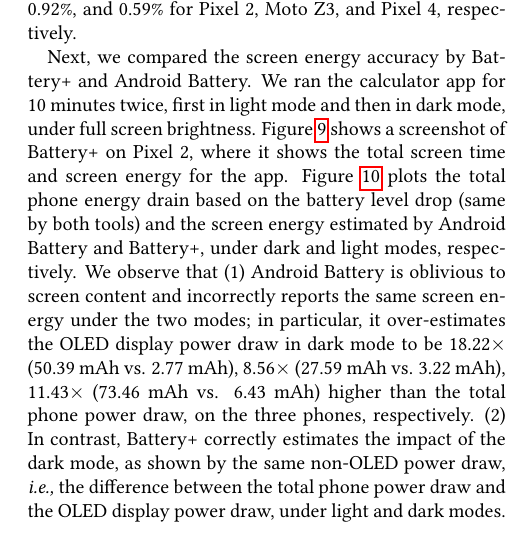
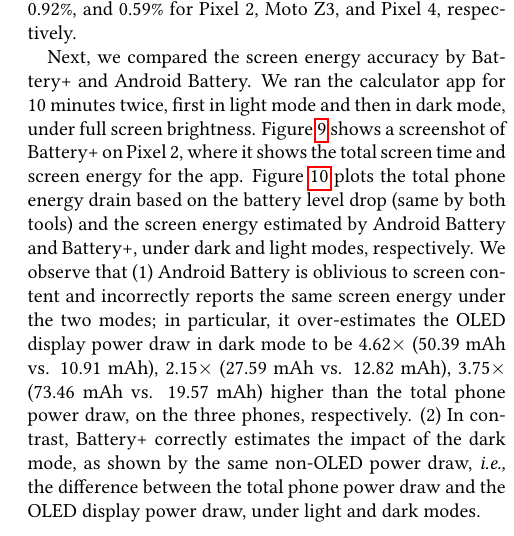
Before and after one commit to appjoy/oled-System-new, a LaTeX paper (main.tex, which reads tool2.tex): part of one column of page 10 of 14, cut so that both start at the same text. Compiled offline with pdfLaTeX.

Commit message:
Updates from Overleaf

```diff
--- a/tool2.tex
+++ b/tool2.tex
@@ -281,9 +281,9 @@ We observe that
 (1) Android Battery is oblivious to screen content and incorrectly reports
 the same screen energy under the two modes;
 in particular, it over-estimates the  OLED display power draw in dark mode
-to be 18.22$\times$ (50.39 mAh vs. 2.77 mAh),
-8.56$\times$ (27.59 mAh vs. 3.22 mAh),
-11.43$\times$ (73.46 mAh vs. 6.43 mAh)
+to be 4.62$\times$ (50.39 mAh vs. 10.91 mAh),
+2.15$\times$ (27.59 mAh vs. 12.82 mAh),
+3.75$\times$ (73.46 mAh vs. 19.57 mAh)
 higher than the total phone power draw, on the three phones, respectively.
 (2) In contrast, Battery+ correctly estimates the impact of the dark mode,
 as shown by the same non-OLED power draw, \ie the difference
```
Also changed, not shown: main.tex (+0 -1 lines).
